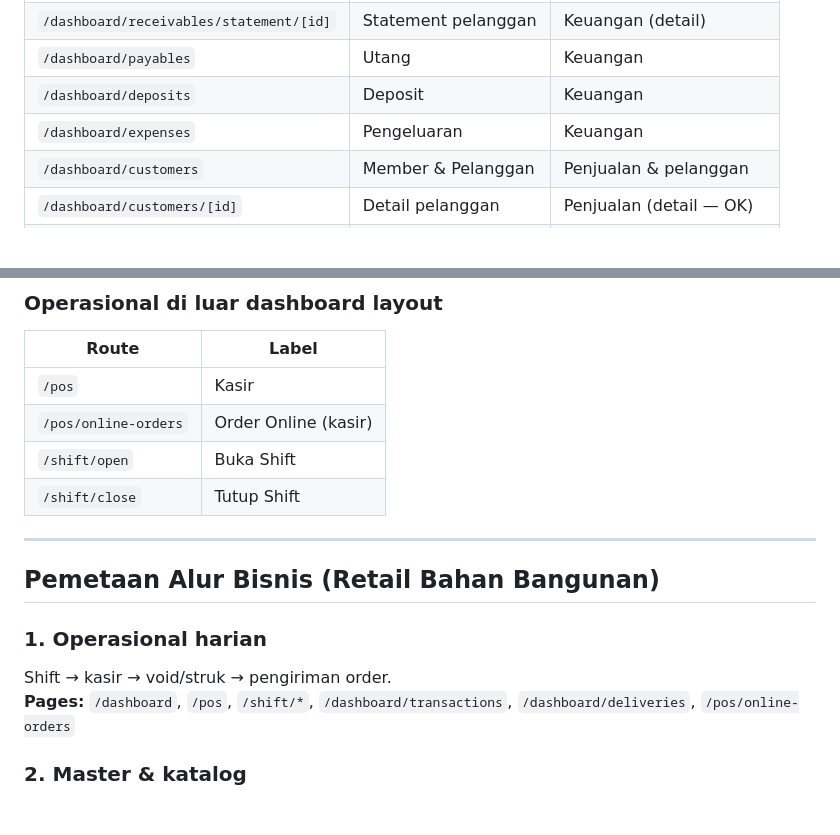
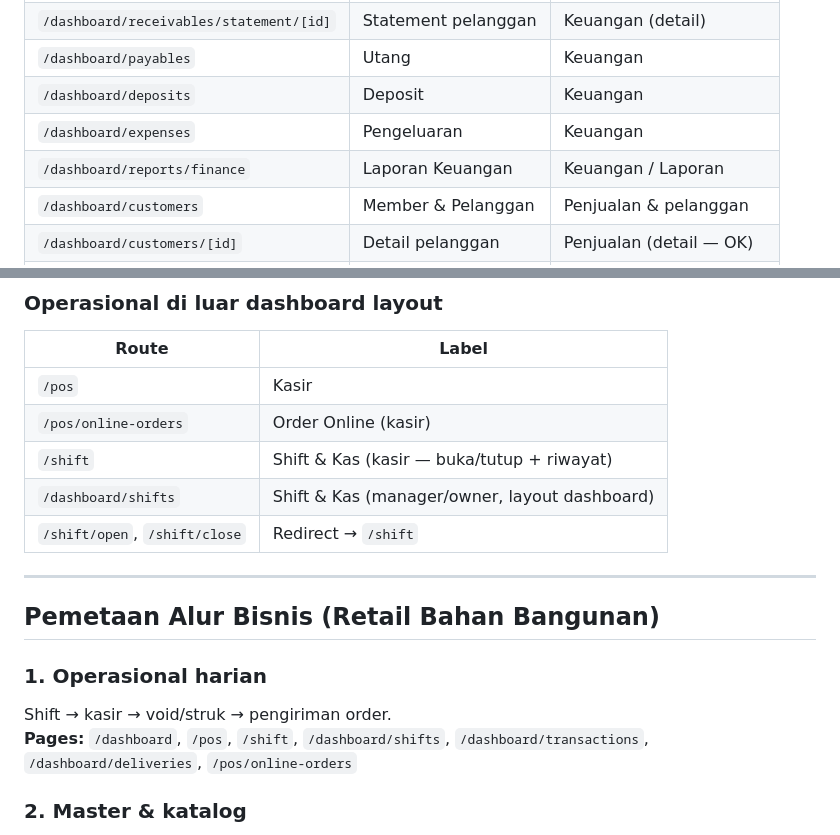
Before and after one commit to zackedus/POS, a Markdown page: docs/design/DASHBOARD-IA-CONSOLIDATION-2026-06.md, 2 parts joined by grey strips. GitHub-like rendering; blank space fills up the shorter version.

```diff
--- a/docs/design/DASHBOARD-IA-CONSOLIDATION-2026-06.md
+++ b/docs/design/DASHBOARD-IA-CONSOLIDATION-2026-06.md
@@ -35,6 +35,7 @@ Dashboard admin saat ini punya **40+ route** di bawah `apps/web/src/app/dashboar
 | `/dashboard/payables` | Utang | Keuangan |
 | `/dashboard/deposits` | Deposit | Keuangan |
 | `/dashboard/expenses` | Pengeluaran | Keuangan |
+| `/dashboard/reports/finance` | Laporan Keuangan | Keuangan / Laporan |
 | `/dashboard/customers` | Member & Pelanggan | Penjualan & pelanggan |
 | `/dashboard/customers/[id]` | Detail pelanggan | Penjualan (detail — OK) |
 | `/dashboard/promotions` | Promo & Diskon | Master & katalog |
@@ -63,8 +64,9 @@ Dashboard admin saat ini punya **40+ route** di bawah `apps/web/src/app/dashboar
 |-------|-------|
 | `/pos` | Kasir |
 | `/pos/online-orders` | Order Online (kasir) |
-| `/shift/open` | Buka Shift |
-| `/shift/close` | Tutup Shift |
+| `/shift` | Shift & Kas (kasir — buka/tutup + riwayat) |
+| `/dashboard/shifts` | Shift & Kas (manager/owner, layout dashboard) |
+| `/shift/open`, `/shift/close` | Redirect → `/shift` |
 
 ---
 
@@ -72,7 +74,7 @@ Dashboard admin saat ini punya **40+ route** di bawah `apps/web/src/app/dashboar
 
 ### 1. Operasional harian
 Shift → kasir → void/struk → pengiriman order.
-**Pages:** `/dashboard`, `/pos`, `/shift/*`, `/dashboard/transactions`, `/dashboard/deliveries`, `/pos/online-orders`
+**Pages:** `/dashboard`, `/pos`, `/shift`, `/dashboard/shifts`, `/dashboard/transactions`, `/dashboard/deliveries`, `/pos/online-orders`
 
 ### 2. Master & katalog
 Produk, kategori, satuan, bundling, promo sebelum jual.
```
Also changed, not shown: docs/manual/PILOT-GO-LIVE-CHECKLIST.md (+2 -2 lines), docs/testing/SPRINT-5-MANUAL-UJI.md (+1 -1 lines).
